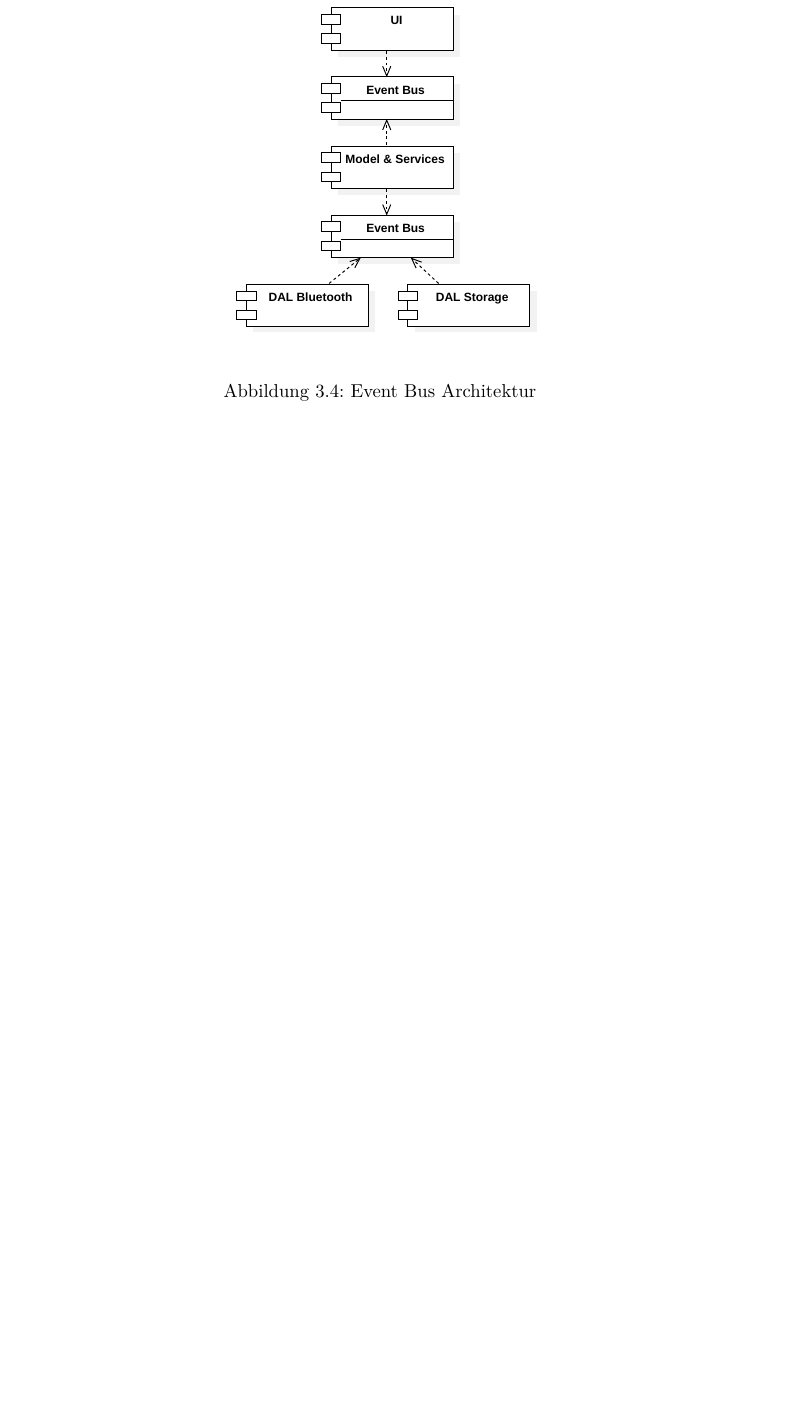
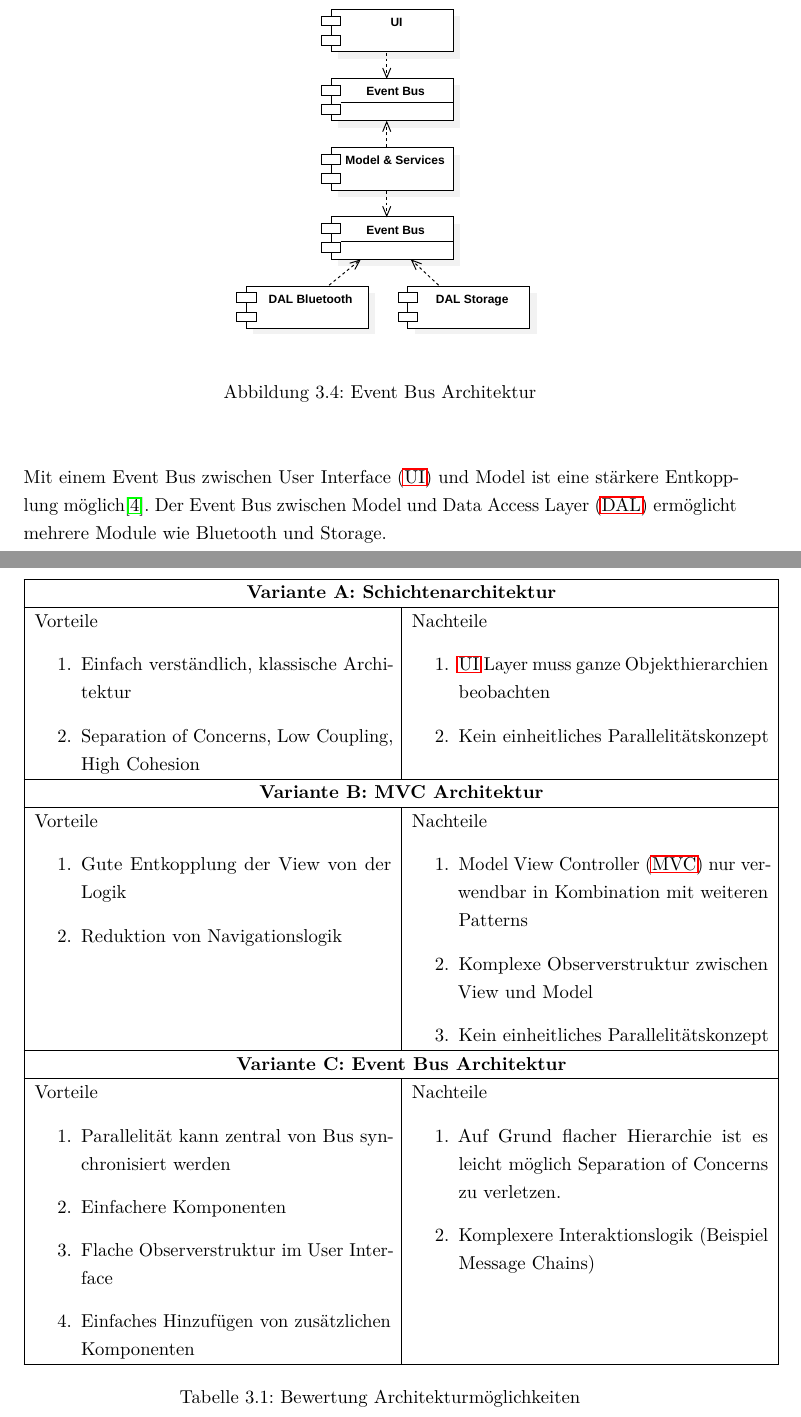
Before and after one commit to aerobless/FluxronSmartKitchen-Documentation, a LaTeX thesis (index.tex, which reads design/architektur.tex): part of page 44 of 46 before the commit and two parts of pages 44 and 45 of 48 after it, the two joined at a grey line, cut so that both start at the same text, the shorter picture padded with empty space. Compiled offline with pdfLaTeX; a LaTeX package or settings file that is missing is left out.

Commit message:
Added Architektur Evalution

```diff
--- a/design/architektur.tex
+++ b/design/architektur.tex
@@ -27,7 +36,9 @@
     \caption{MVC Architektur}
 \end{figure}
 
-\subsection{Event Bus Architektur}
+Weil die Applikation stark durch das User Interface definiert ist, liegt eine Umsetzung mit dem MVC Pattern nahe.
+
+\subsection{Variante C: Event Bus Architektur}
 \begin{figure}[H]
     \begin{center}
     		% GFX Trim left bottom right top
@@ -35,3 +46,58 @@
     \end{center}
     \caption{Event Bus Architektur}
 \end{figure}
+
+Mit einem Event Bus zwischen \ac{UI} und Model ist eine stärkere Entkopplung möglich\cite{fowler_event_collab}. Der Event Bus zwischen Model und \ac{DAL} ermöglicht mehrere Module wie Bluetooth und Storage.
+
+\subsection{Bewertung der Architekturmöglichkeiten}
+
+\begin{table}[H]
+\begin{tabular}{|p{\textwidth{}/2}|p{\textwidth{}/2}|}
+ \hline
+\multicolumn{2}{|c|}{\textbf{Variante A: Schichtenarchitektur}}\\ \hline
+Vorteile
+\begin{enumerate}
+\item Einfach verständlich, klassische Architektur
+\item Separation of Concerns, Low Coupling, High Cohesion
+\end{enumerate} &
+Nachteile
+\begin{enumerate}
+\item \ac{UI} Layer muss ganze Objekthierarchien beobachten
+\item Kein einheitliches Parallelitätskonzept
+\end{enumerate}
+\\ \hline
+
+\multicolumn{2}{|c|}{\textbf{Variante B: MVC Architektur}}\\ \hline
+Vorteile
+\begin{enumerate}
+\item Gute Entkopplung der View von der Logik
+\item Reduktion von Navigationslogik
+\end{enumerate} &
+Nachteile
+\begin{enumerate}
+\item \ac{MVC} nur verwendbar in Kombination mit weiteren Patterns
+\item Komplexe Observerstruktur zwischen View und Model
+\item Kein einheitliches Parallelitätskonzept
+\end{enumerate}
+\\ \hline
+
+\multicolumn{2}{|c|}{\textbf{Variante C: Event Bus Architektur}}\\ \hline
+Vorteile
+\begin{enumerate}
+\item Parallelität kann zentral von Bus synchronisiert werden
+\item Einfachere Komponenten
+\item Flache Observerstruktur im User Interface
+\item Einfaches Hinzufügen von zusätzlichen Komponenten
+\end{enumerate} &
+Nachteile
+\begin{enumerate}
+\item Auf Grund flacher Hierarchie ist es leicht möglich Separation of Concerns zu verletzen.
+\item Komplexere Interaktionslogik (Beispiel Message Chains)
+\end{enumerate}
+\\ \hline
+\end{tabular}
+\caption{Bewertung Architekturmöglichkeiten}
+\end{table}
+
+\subsubsection{Fazit}
+Wir entscheiden uns für Variante C, denn sie ermöglicht uns die gewünschte konzeptionelle Erweiterbarkeit in Hinblick auf die \ac{FR} und \ac{NFR} die in Zukunft noch umgesetzt werden sollen. Zudem ermöglicht diese Architektur die Komplexität der Observer stark zu vereinfachen. Die stark asynchrone Kommunikation wird ideal unterstützt.
```
Also changed, not shown: Fluxron.bib (+9 -0 lines), analysis/fr.tex (+3 -3 lines), appendix/abbreviations.tex (+4 -0 lines), design/res/blackbox.pdf, design/architektur.tex (15 more changed lines), 1 other file.
